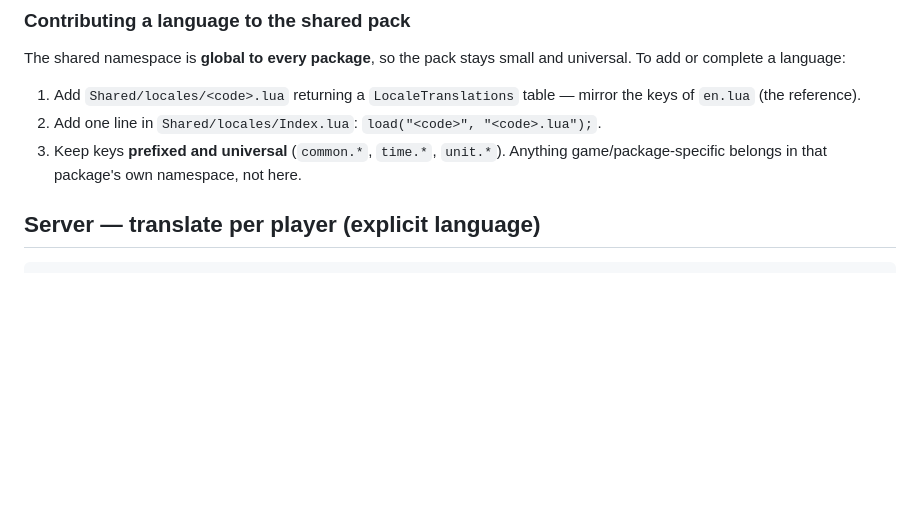
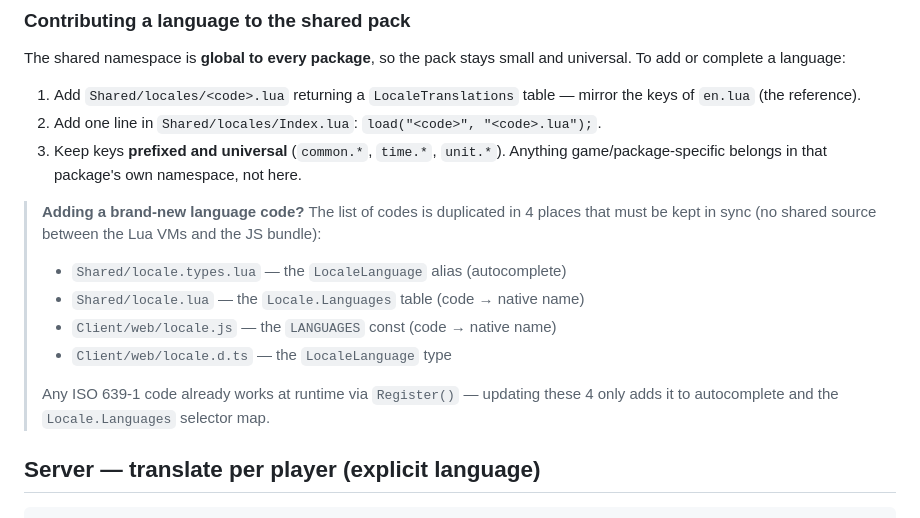
Before and after one commit to No-More-RP/nmrp-locale, a Markdown page: README.md, the part around the change. GitHub-like rendering; blank space fills up the shorter version.

Commit message:
docs(README): add instructions for adding new language codes and maintaining sync across files

````diff
--- a/README.md
+++ b/README.md
@@ -136,6 +136,16 @@ universal. To add or complete a language:
 3. Keep keys **prefixed and universal** (`common.*`, `time.*`, `unit.*`). Anything
    game/package-specific belongs in that package's own namespace, not here.
 
+> **Adding a brand-new language code?** The list of codes is duplicated in 4 places
+> that must be kept in sync (no shared source between the Lua VMs and the JS bundle):
+> - `Shared/locale.types.lua` — the `LocaleLanguage` alias (autocomplete)
+> - `Shared/locale.lua` — the `Locale.Languages` table (code → native name)
+> - `Client/web/locale.js` — the `LANGUAGES` const (code → native name)
+> - `Client/web/locale.d.ts` — the `LocaleLanguage` type
+>
+> Any ISO 639-1 code already works at runtime via `Register()` — updating these 4
+> only adds it to autocomplete and the `Locale.Languages` selector map.
+
 ## Server — translate per player (explicit language)
 
 ```lua
````
